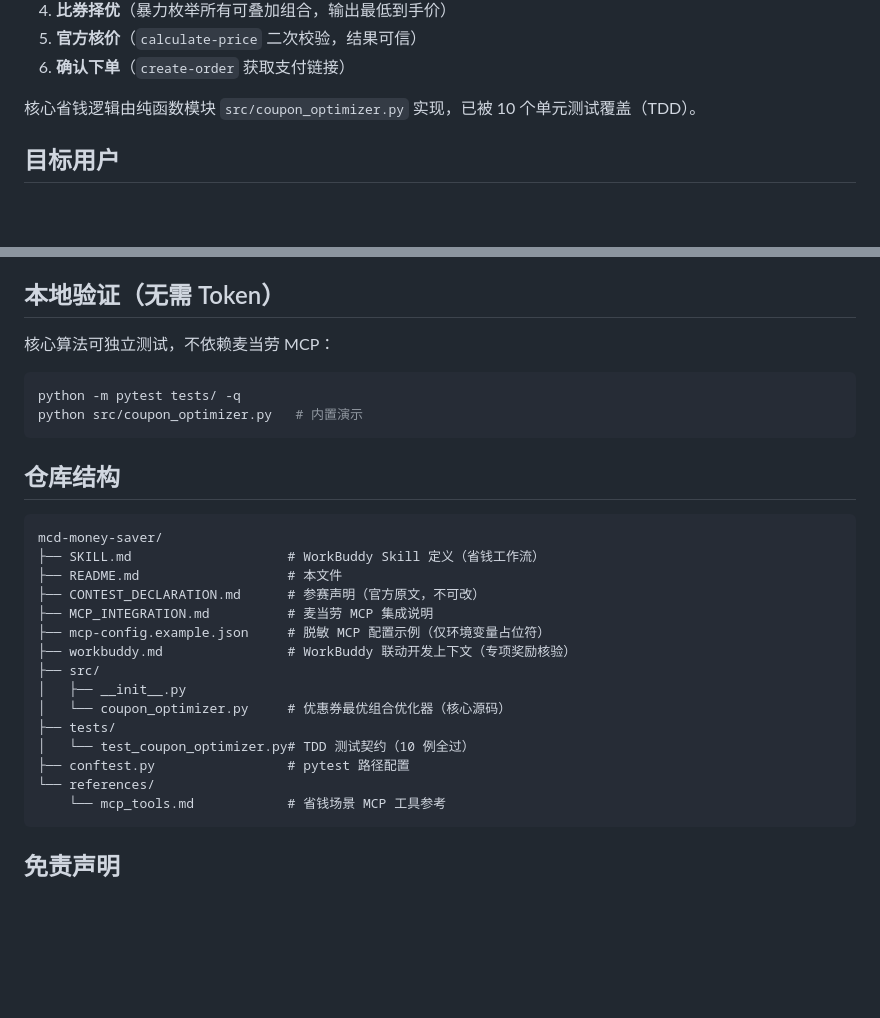
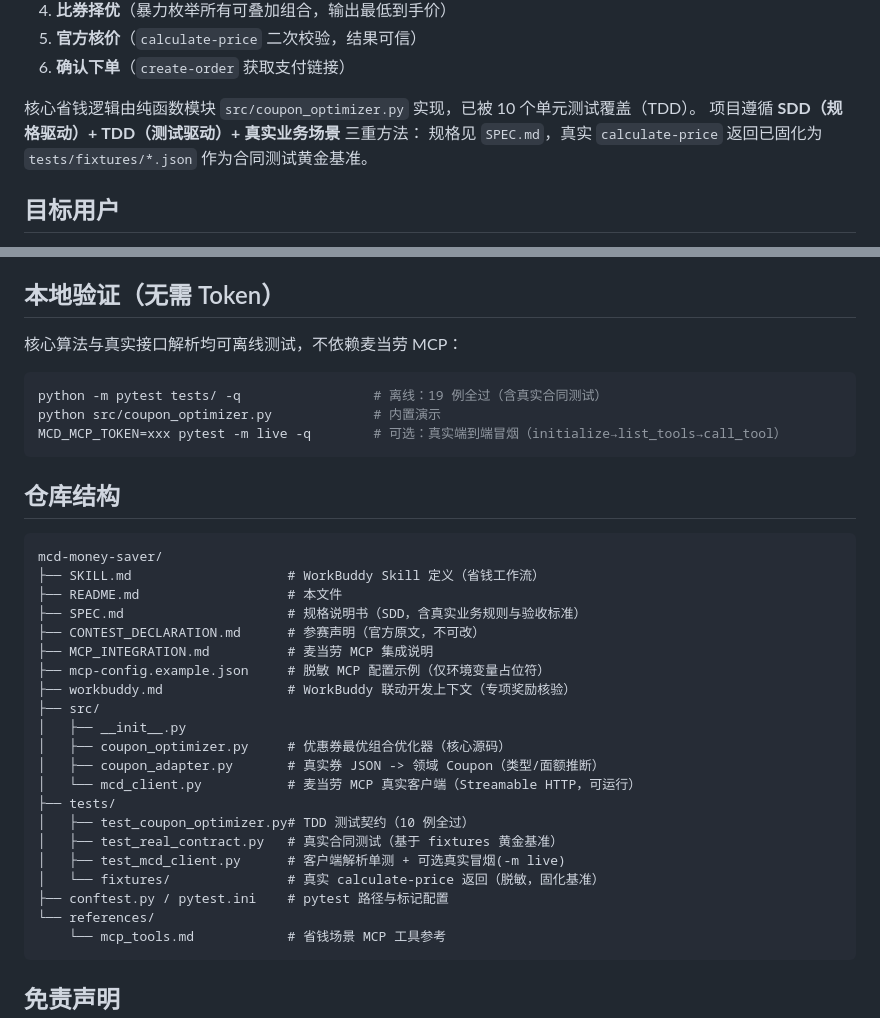
Before and after one commit to kedamano/MC_mcd-money-saver, a Markdown page: README.md, 2 parts joined by grey strips. GitHub-like rendering; blank space fills up the shorter version.

Commit message:
feat: SDD+TDD 真实接入优化（MCP客户端+合同测试+规格文档)

````diff
--- a/README.md
+++ b/README.md
@@ -21,6 +21,8 @@
 6. **确认下单**（`create-order` 获取支付链接）
 
 核心省钱逻辑由纯函数模块 `src/coupon_optimizer.py` 实现，已被 10 个单元测试覆盖（TDD）。
+项目遵循 **SDD（规格驱动）+ TDD（测试驱动）+ 真实业务场景** 三重方法：
+规格见 `SPEC.md`，真实 `calculate-price` 返回已固化为 `tests/fixtures/*.json` 作为合同测试黄金基准。
 
 ## 目标用户
 
@@ -80,11 +82,12 @@
 
 ## 本地验证（无需 Token）
 
-核心算法可独立测试，不依赖麦当劳 MCP：
+核心算法与真实接口解析均可离线测试，不依赖麦当劳 MCP：
 
 ```bash
-python -m pytest tests/ -q
-python src/coupon_optimizer.py   # 内置演示
+python -m pytest tests/ -q                 # 离线：19 例全过（含真实合同测试）
+python src/coupon_optimizer.py             # 内置演示
+MCD_MCP_TOKEN=xxx pytest -m live -q        # 可选：真实端到端冒烟（initialize→list_tools→call_tool）
 ```
 
 ## 仓库结构
@@ -93,16 +96,22 @@ python src/coupon_optimizer.py   # 内置演示
 mcd-money-saver/
 ├── SKILL.md                    # WorkBuddy Skill 定义（省钱工作流）
 ├── README.md                   # 本文件
+├── SPEC.md                     # 规格说明书（SDD，含真实业务规则与验收标准）
 ├── CONTEST_DECLARATION.md      # 参赛声明（官方原文，不可改）
 ├── MCP_INTEGRATION.md          # 麦当劳 MCP 集成说明
 ├── mcp-config.example.json     # 脱敏 MCP 配置示例（仅环境变量占位符）
 ├── workbuddy.md                # WorkBuddy 联动开发上下文（专项奖励核验）
 ├── src/
 │   ├── __init__.py
-│   └── coupon_optimizer.py     # 优惠券最优组合优化器（核心源码）
+│   ├── coupon_optimizer.py     # 优惠券最优组合优化器（核心源码）
+│   ├── coupon_adapter.py       # 真实券 JSON -> 领域 Coupon（类型/面额推断）
+│   └── mcd_client.py           # 麦当劳 MCP 真实客户端（Streamable HTTP，可运行）
 ├── tests/
-│   └── test_coupon_optimizer.py# TDD 测试契约（10 例全过）
-├── conftest.py                 # pytest 路径配置
+│   ├── test_coupon_optimizer.py# TDD 测试契约（10 例全过）
+│   ├── test_real_contract.py   # 真实合同测试（基于 fixtures 黄金基准）
+│   ├── test_mcd_client.py      # 客户端解析单测 + 可选真实冒烟(-m live)
+│   └── fixtures/               # 真实 calculate-price 返回（脱敏，固化基准）
+├── conftest.py / pytest.ini    # pytest 路径与标记配置
 └── references/
     └── mcp_tools.md            # 省钱场景 MCP 工具参考
 ```
````
